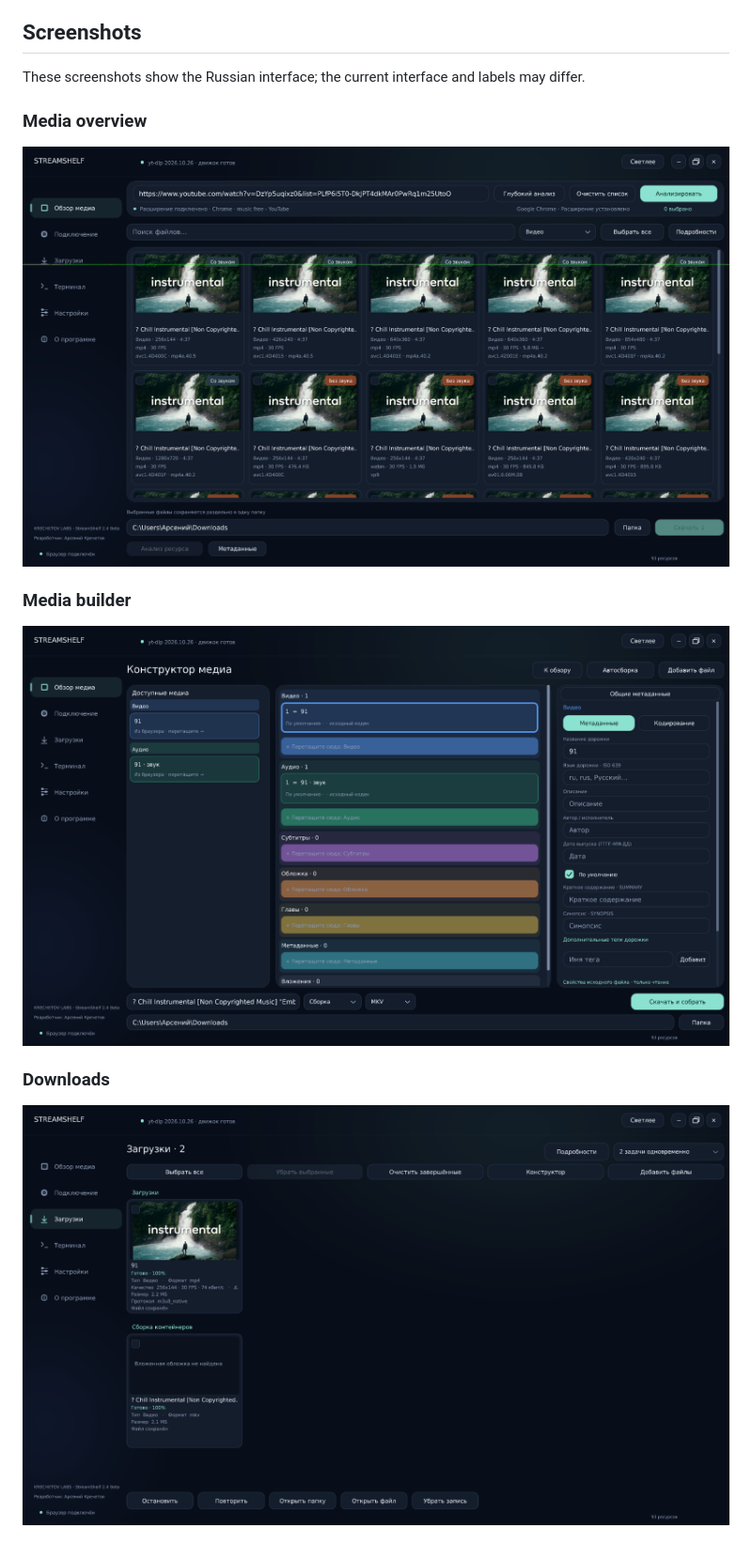
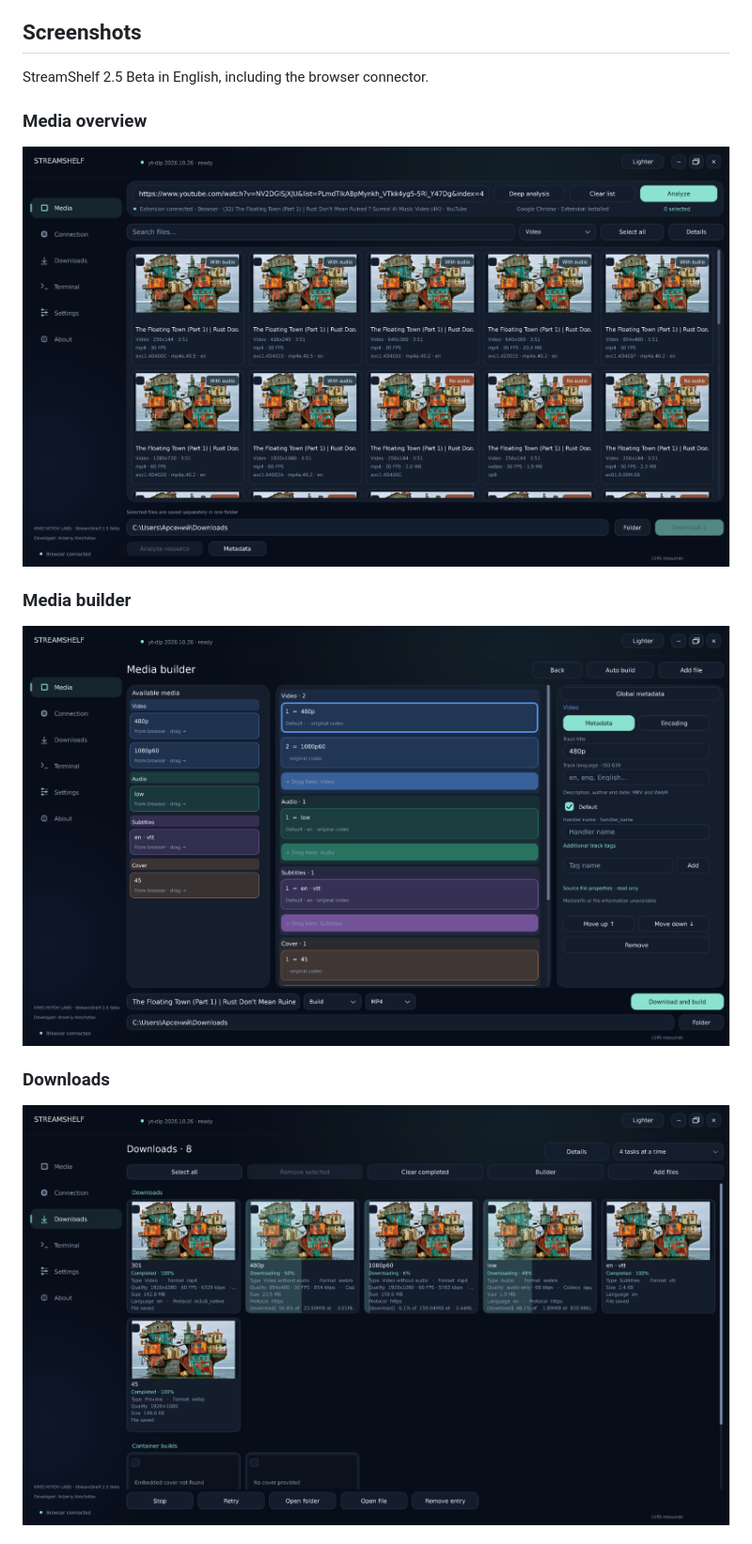
Before and after one commit to Econty/StreamShelf, a Markdown page: README.md, the part around one of its changes. Shown at 94% size. GitHub-like rendering; pictures changed too: docs/screenshots/constructor.png, docs/screenshots/downloads.png, docs/screenshots/media-overview.png.

```diff
--- a/README.md
+++ b/README.md
@@ -48,7 +48,7 @@ Not every file, tag, codec, or container combination is supported. One cover, on
 
 ## Screenshots
 
-These screenshots show the Russian interface; the current interface and labels may differ.
+StreamShelf 2.5 Beta in English, including the browser connector.
 
 ### Media overview
 
```
Also changed, not shown: other parts of README.md (+12 -0 lines), README_RU.md (+13 -1 lines), docs/screenshots/connection.png (added), docs/screenshots/settings.png (added), 1 other file.
